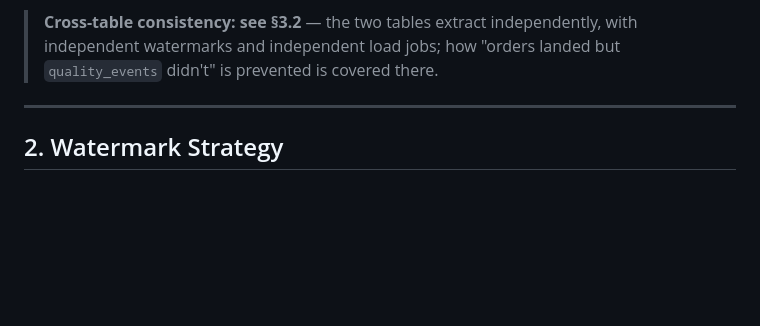
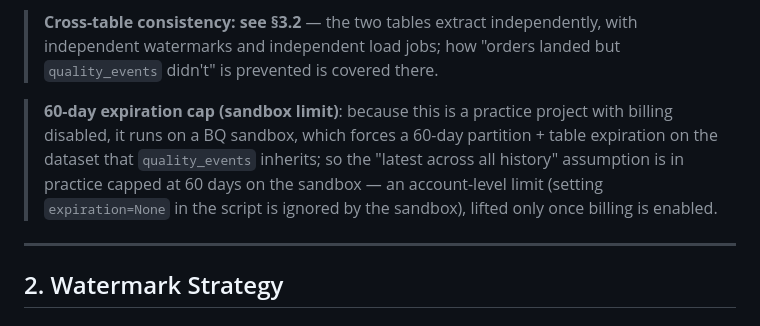
Before and after one commit to Johnny-yang912/ecommerce-data-ingestion-platform, a Markdown page: CLOUD_LAYER.md, the part around the change. Rendered like a GitHub page; blank space fills up the shorter version.

Commit message:
docs(cloud): note BQ sandbox 60-day expiration cap on quality_events (§1.6)

```diff
--- a/CLOUD_LAYER.md
+++ b/CLOUD_LAYER.md
@@ -55,6 +55,8 @@ Its table design **does not copy orders**, because the access pattern is the opp
 > **Cleaner flow-back than orders**: Proposal B's promotion events carry `event_at = now()`, landing in **today's** partition, so routine incremental `event_at >= watermark` picks them up naturally — unlike orders corrections that land back in **old** partitions and need an explicit runbook push (see §7.1). The append-only time semantics make `quality_events`'s E/L simpler.
 
 > **Cross-table consistency: see §3.2** — the two tables extract independently, with independent watermarks and independent load jobs; how "orders landed but `quality_events` didn't" is prevented is covered there.
+
+> **60-day expiration cap (sandbox limit)**: because this is a practice project with billing disabled, it runs on a BQ sandbox, which forces a 60-day partition + table expiration on the dataset that `quality_events` inherits; so the "latest across all history" assumption is in practice capped at 60 days on the sandbox — an account-level limit (setting `expiration=None` in the script is ignored by the sandbox), lifted only once billing is enabled.
 
 ---
 
```
Also changed, not shown: CLOUD_LAYER-TW.md (+2 -0 lines).
